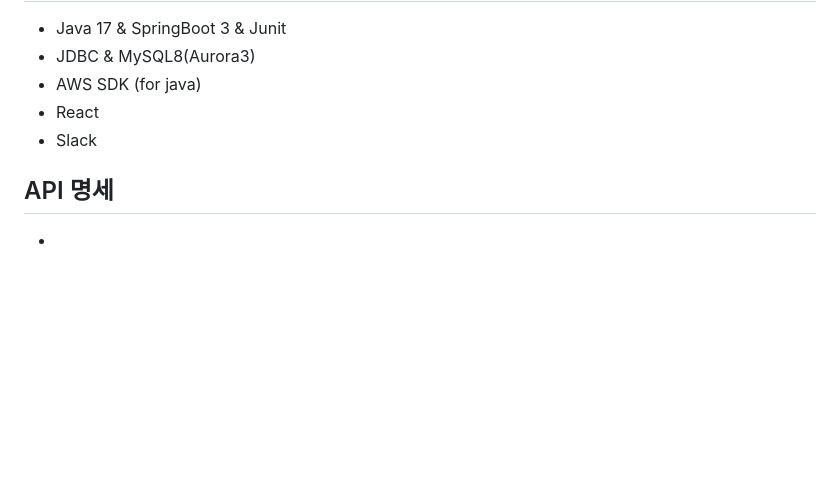
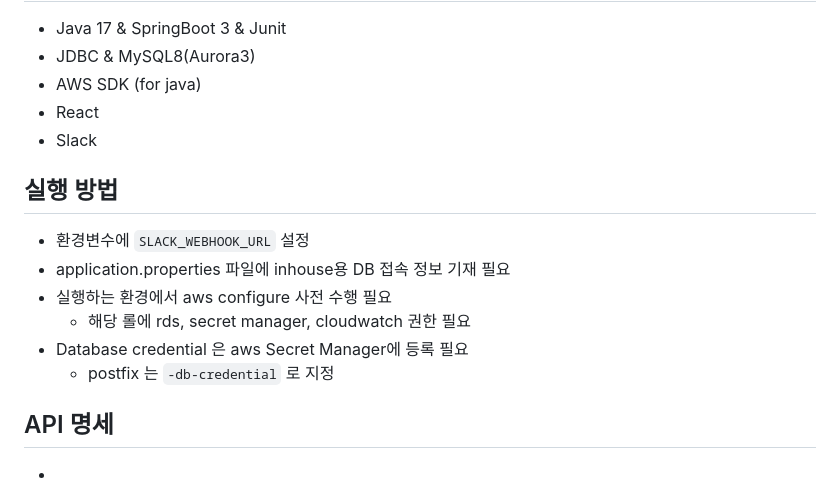
Before and after one commit to leezzangmin/db_automation, a Markdown page: README.md, the part around the change. Drawn GitHub-style; blank space fills up the shorter version.

Commit message:
docs: app init 방법 문서화

```diff
--- a/README.md
+++ b/README.md
@@ -167,6 +167,14 @@
 - React
 - Slack
 
+## 실행 방법
+- 환경변수에 `SLACK_WEBHOOK_URL` 설정
+- application.properties 파일에 inhouse용 DB 접속 정보 기재 필요
+- 실행하는 환경에서 aws configure 사전 수행 필요
+  - 해당 롤에 rds, secret manager, cloudwatch 권한 필요
+- Database credential 은 aws Secret Manager에 등록 필요
+  - postfix 는 `-db-credential` 로 지정
+
 ## API 명세
 -
 
```
